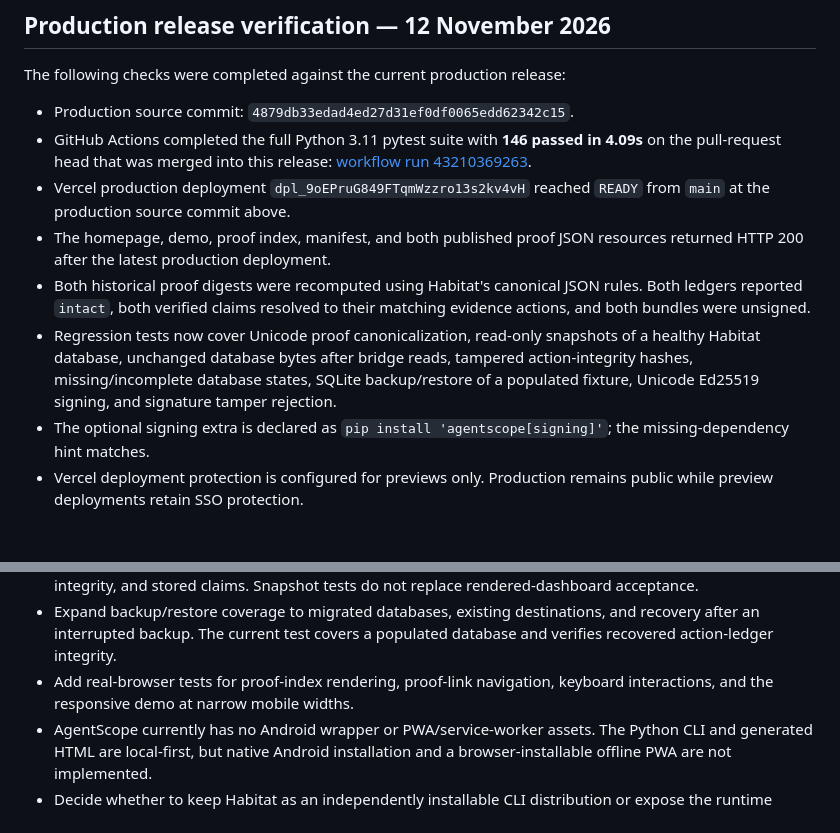
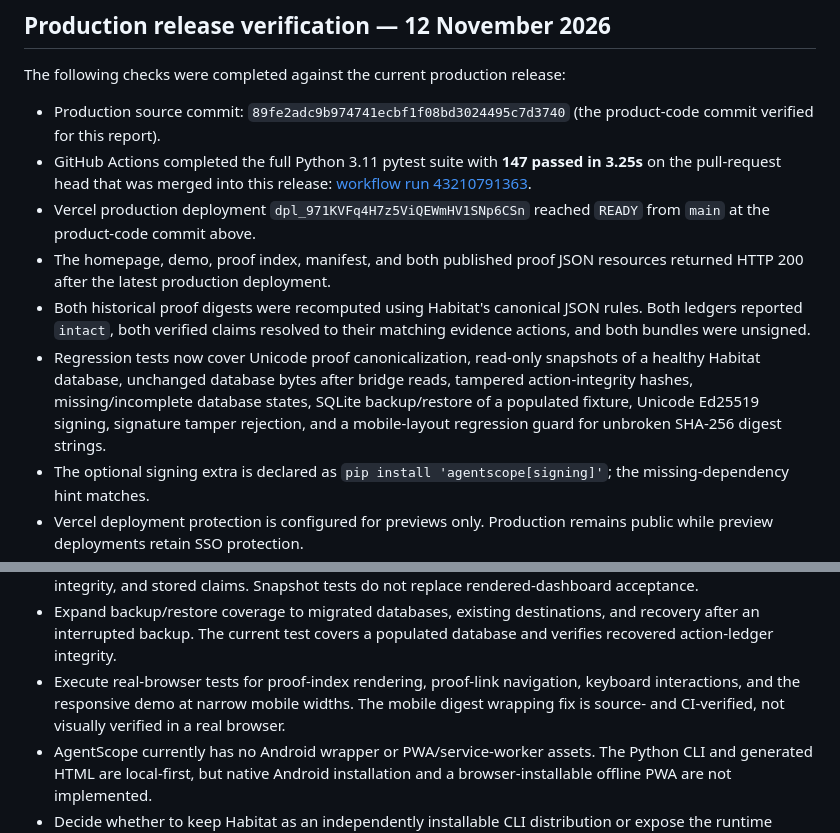
Before and after one commit to buttercode101/agentscope, a Markdown page: docs/INTEGRATION-HABITAT.md, 2 parts joined by grey strips. Rendered like a GitHub page; blank space fills up the shorter version.

Commit message:
Refresh AgentScope takeover evidence record
Update the integration record with the 147-test CI result, latest product-code release, production deployment, and explicit remaining verification gaps.

```diff
--- a/docs/INTEGRATION-HABITAT.md
+++ b/docs/INTEGRATION-HABITAT.md
@@ -44,12 +44,12 @@ Use the actual database path configured for the local Habitat installation; the
 
 The following checks were completed against the current production release:
 
-- Production source commit: `4879db33edad4ed27d31ef0df0065edd62342c15`.
-- GitHub Actions completed the full Python 3.11 pytest suite with **146 passed
-  in 4.09s** on the pull-request head that was merged into this release:
-  [workflow run 43210369263](https://github.com/buttercode101/agentscope/actions/runs/43210369263).
-- Vercel production deployment `dpl_9oEPruG849FTqmWzzro13s2kv4vH` reached
-  `READY` from `main` at the production source commit above.
+- Production source commit: `89fe2adc9b974741ecbf1f08bd3024495c7d3740` (the product-code commit verified for this report).
+- GitHub Actions completed the full Python 3.11 pytest suite with **147 passed
+  in 3.25s** on the pull-request head that was merged into this release:
+  [workflow run 43210791363](https://github.com/buttercode101/agentscope/actions/runs/43210791363).
+- Vercel production deployment `dpl_971KVFq4H7z5ViQEWmHV1SNp6CSn` reached
+  `READY` from `main` at the product-code commit above.
 - The homepage, demo, proof index, manifest, and both published proof JSON
   resources returned HTTP 200 after the latest production deployment.
 - Both historical proof digests were recomputed using Habitat's canonical
@@ -59,7 +59,7 @@ The following checks were completed against the current production release:
   snapshots of a healthy Habitat database, unchanged database bytes after
   bridge reads, tampered action-integrity hashes, missing/incomplete database
   states, SQLite backup/restore of a populated fixture, Unicode Ed25519
-  signing, and signature tamper rejection.
+  signing, signature tamper rejection, and a mobile-layout regression guard for unbroken SHA-256 digest strings.
 - The optional signing extra is declared as
   `pip install 'agentscope[signing]'`; the missing-dependency hint matches.
 - Vercel deployment protection is configured for previews only. Production
@@ -87,8 +87,10 @@ The release checks above do not establish complete product acceptance:
 - Expand backup/restore coverage to migrated databases, existing destinations,
   and recovery after an interrupted backup. The current test covers a
   populated database and verifies recovered action-ledger integrity.
-- Add real-browser tests for proof-index rendering, proof-link navigation,
-  keyboard interactions, and the responsive demo at narrow mobile widths.
+- Execute real-browser tests for proof-index rendering, proof-link navigation,
+  keyboard interactions, and the responsive demo at narrow mobile widths. The
+  mobile digest wrapping fix is source- and CI-verified, not visually verified
+  in a real browser.
 - AgentScope currently has no Android wrapper or PWA/service-worker assets.
   The Python CLI and generated HTML are local-first, but native Android
   installation and a browser-installable offline PWA are not implemented.
```
